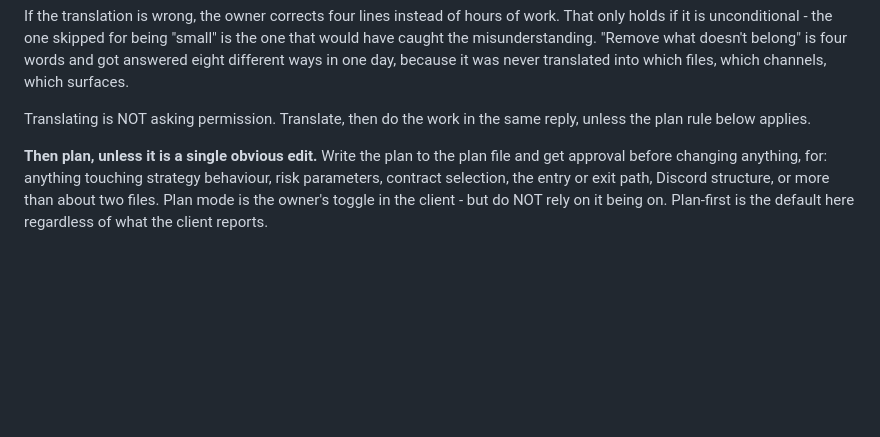
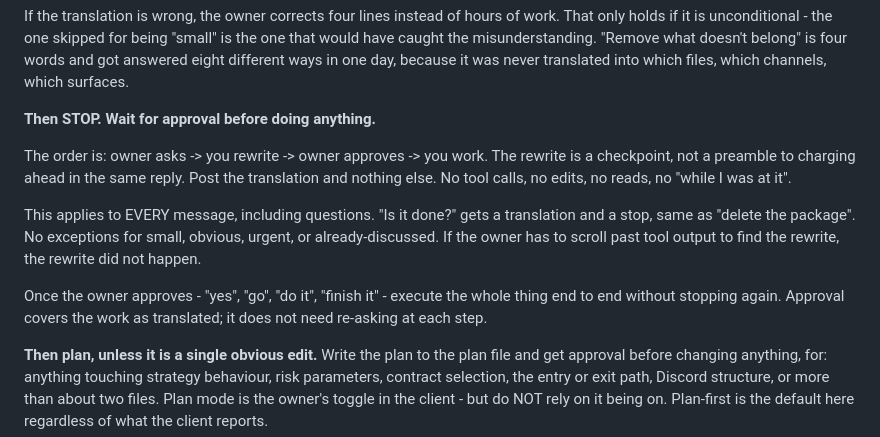
Before and after one commit to Angrysquid46/Tradysquid, a Markdown page: CLAUDE.md, the part around the change. Rendered like a GitHub page; blank space fills up the shorter version.

Commit message:
Stop after the rewrite and wait for approval
The previous version said "Translating is NOT asking permission. Translate,
then do the work in the same reply." That line was the escape hatch I kept
using - post a rewrite the owner never sees and immediately start editing.

Owner: "it's supposed to be question, rewrite, approval. not question
rewrite and ignore the fucking rules."

The order is now stated as a hard gate: owner asks -> rewrite -> owner
approves -> work. The rewrite is a checkpoint, not a preamble. Post the
translation and nothing else - no tool calls, no reads, no edits.

Applies to EVERY message including questions. "Is it done?" gets a
translation and a stop, same as "delete the package". No exceptions for
small, obvious, urgent or already-discussed.

Includes the failure test: if the owner has to scroll past tool output to
find the rewrite, the rewrite did not happen. Twice today a translation was
technically present and invisible in practice because work started in the
same reply.

Approval, once given, covers the whole task as translated - execute end to
end without stopping again.

Co-Authored-By: Claude Opus 5 <noreply@anthropic.com>
Claude-Session: https://claude.ai/code/session_01WC7bpnvm43sJVaQKCXzDes

```diff
--- a/CLAUDE.md
+++ b/CLAUDE.md
@@ -62,8 +62,21 @@ what doesn't belong" is four words and got answered eight different ways in
 one day, because it was never translated into which files, which channels,
 which surfaces.
 
-Translating is NOT asking permission. Translate, then do the work in the
-same reply, unless the plan rule below applies.
+**Then STOP. Wait for approval before doing anything.**
+
+The order is: owner asks -> you rewrite -> owner approves -> you work. The
+rewrite is a checkpoint, not a preamble to charging ahead in the same
+reply. Post the translation and nothing else. No tool calls, no edits, no
+reads, no "while I was at it".
+
+This applies to EVERY message, including questions. "Is it done?" gets a
+translation and a stop, same as "delete the package". No exceptions for
+small, obvious, urgent, or already-discussed. If the owner has to scroll
+past tool output to find the rewrite, the rewrite did not happen.
+
+Once the owner approves - "yes", "go", "do it", "finish it" - execute the
+whole thing end to end without stopping again. Approval covers the work as
+translated; it does not need re-asking at each step.
 
 **Then plan, unless it is a single obvious edit.** Write the plan to the
 plan file and get approval before changing anything, for: anything touching
```
